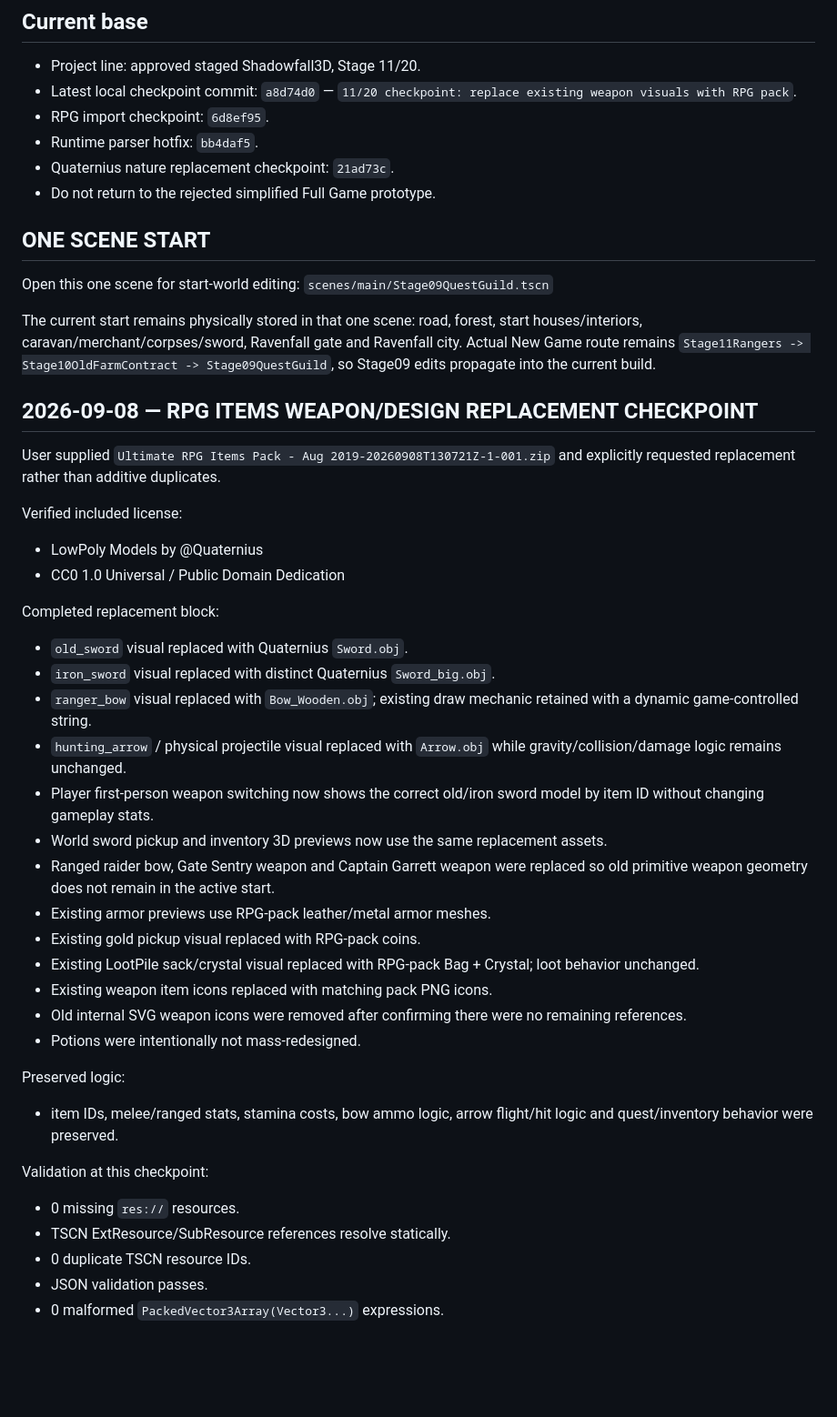
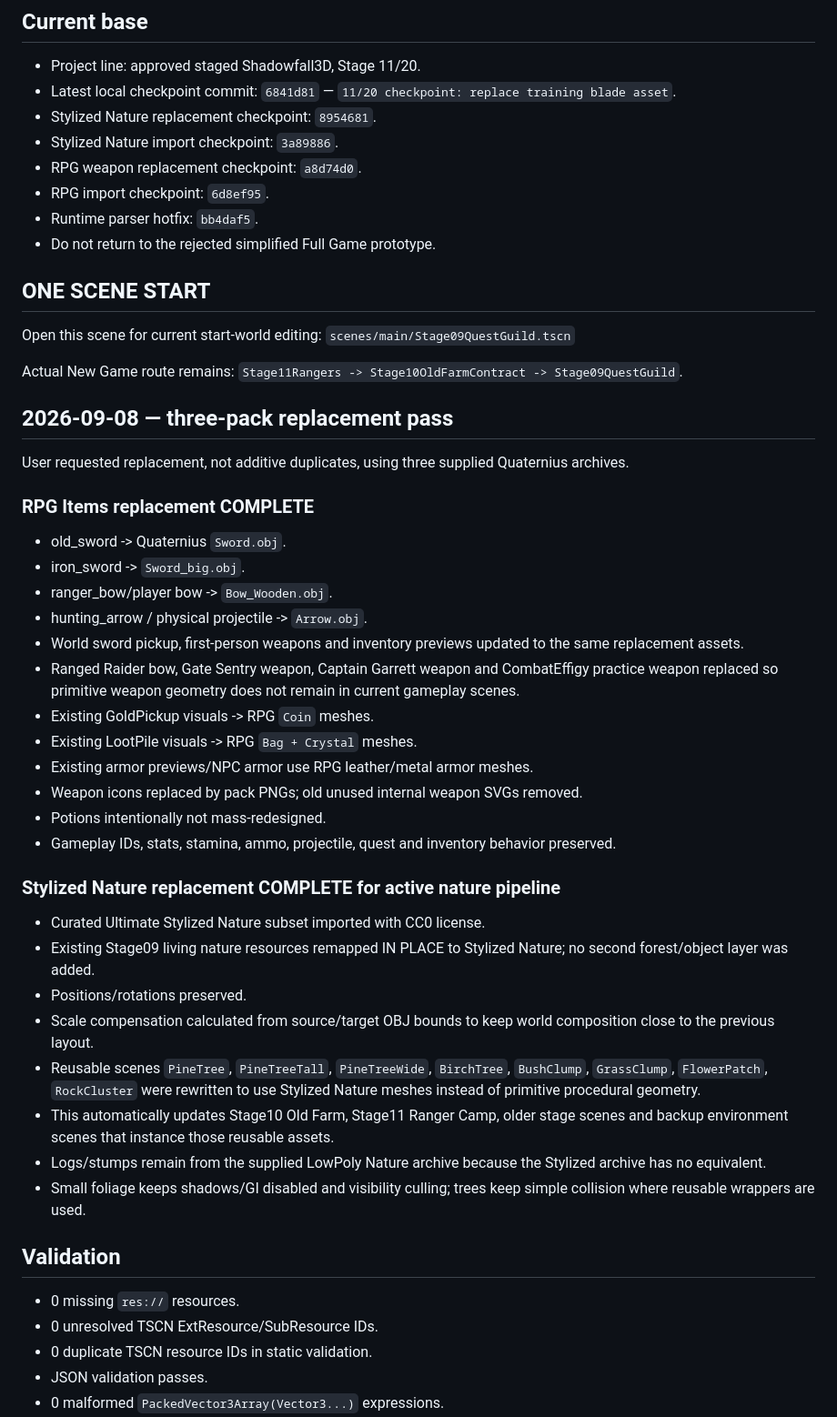
Before and after one commit to PlanBan/PlanBan, a Markdown page: Shadowfall3D/WORK_STATUS.md, the part around one of its changes. Shown at 91% size. Drawn GitHub-style; blank space fills up the shorter version.

Commit message:
Save stylized nature replacement checkpoint

```diff
--- a/Shadowfall3D/WORK_STATUS.md
+++ b/Shadowfall3D/WORK_STATUS.md
@@ -2,46 +2,51 @@
 
 ## Current base
 - Project line: approved staged Shadowfall3D, Stage 11/20.
-- Latest local checkpoint commit: `a8d74d0` — `11/20 checkpoint: replace existing weapon visuals with RPG pack`.
+- Latest local checkpoint commit: `6841d81` — `11/20 checkpoint: replace training blade asset`.
+- Stylized Nature replacement checkpoint: `8954681`.
+- Stylized Nature import checkpoint: `3a89886`.
+- RPG weapon replacement checkpoint: `a8d74d0`.
 - RPG import checkpoint: `6d8ef95`.
 - Runtime parser hotfix: `bb4daf5`.
-- Quaternius nature replacement checkpoint: `21ad73c`.
 - Do not return to the rejected simplified Full Game prototype.
 
 ## ONE SCENE START
-Open this one scene for start-world editing:
+Open this scene for current start-world editing:
 `scenes/main/Stage09QuestGuild.tscn`
 
-The current start remains physically stored in that one scene: road, forest, start houses/interiors, caravan/merchant/corpses/sword, Ravenfall gate and Ravenfall city. Actual New Game route remains `Stage11Rangers -> Stage10OldFarmContract -> Stage09QuestGuild`, so Stage09 edits propagate into the current build.
+Actual New Game route remains:
+`Stage11Rangers -> Stage10OldFarmContract -> Stage09QuestGuild`.
 
-## 2026-09-08 — RPG ITEMS WEAPON/DESIGN REPLACEMENT CHECKPOINT
-User supplied `Ultimate RPG Items Pack - Aug 2019-20260908T130721Z-1-001.zip` and explicitly requested replacement rather than additive duplicates.
+## 2026-09-08 — three-pack replacement pass
+User requested replacement, not additive duplicates, using three supplied Quaternius archives.
 
-Verified included license:
-- LowPoly Models by @Quaternius
-- CC0 1.0 Universal / Public Domain Dedication
+### RPG Items replacement COMPLETE
+- old_sword -> Quaternius `Sword.obj`.
+- iron_sword -> `Sword_big.obj`.
+- ranger_bow/player bow -> `Bow_Wooden.obj`.
+- hunting_arrow / physical projectile -> `Arrow.obj`.
+- World sword pickup, first-person weapons and inventory previews updated to the same replacement assets.
+- Ranged Raider bow, Gate Sentry weapon, Captain Garrett weapon and CombatEffigy practice weapon replaced so primitive weapon geometry does not remain in current gameplay scenes.
+- Existing GoldPickup visuals -> RPG `Coin` meshes.
+- Existing LootPile visuals -> RPG `Bag + Crystal` meshes.
+- Existing armor previews/NPC armor use RPG leather/metal armor meshes.
+- Weapon icons replaced by pack PNGs; old unused internal weapon SVGs removed.
+- Potions intentionally not mass-redesigned.
+- Gameplay IDs, stats, stamina, ammo, projectile, quest and inventory behavior preserved.
 
-Completed replacement block:
-- `old_sword` visual replaced with Quaternius `Sword.obj`.
-- `iron_sword` visual replaced with distinct Quaternius `Sword_big.obj`.
-- `ranger_bow` visual replaced with `Bow_Wooden.obj`; existing draw mechanic retained with a dynamic game-controlled string.
-- `hunting_arrow` / physical projectile visual replaced with `Arrow.obj` while gravity/collision/damage logic remains unchanged.
-- Player first-person weapon switching now shows the correct old/iron sword model by item ID without changing gameplay stats.
-- World sword pickup and inventory 3D previews now use the same replacement assets.
-- Ranged raider bow, Gate Sentry weapon and Captain Garrett weapon were replaced so old primitive weapon geometry does not remain in the active start.
-- Existing armor previews use RPG-pack leather/metal armor meshes.
-- Existing gold pickup visual replaced with RPG-pack coins.
-- Existing LootPile sack/crystal visual replaced with RPG-pack Bag + Crystal; loot behavior unchanged.
-- Existing weapon item icons replaced with matching pack PNG icons.
-- Old internal SVG weapon icons were removed after confirming there were no remaining references.
-- Potions were intentionally not mass-redesigned.
+### Stylized Nature replacement COMPLETE for active nature pipeline
+- Curated Ultimate Stylized Nature subset imported with CC0 license.
+- Existing Stage09 living nature resources remapped IN PLACE to Stylized Nature; no second forest/object layer was added.
+- Positions/rotations preserved.
+- Scale compensation calculated from source/target OBJ bounds to keep world composition close to the previous layout.
+- Reusable scenes `PineTree`, `PineTreeTall`, `PineTreeWide`, `BirchTree`, `BushClump`, `GrassClump`, `FlowerPatch`, `RockCluster` were rewritten to use Stylized Nature meshes instead of primitive procedural geometry.
+- This automatically updates Stage10 Old Farm, Stage11 Ranger Camp, older stage scenes and backup environment scenes that instance those reusable assets.
+- Logs/stumps remain from the supplied LowPoly Nature archive because the Stylized archive has no equivalent.
+- Small foliage keeps shadows/GI disabled and visibility culling; trees keep simple collision where reusable wrappers are used.
 
-Preserved logic:
-- item IDs, melee/ranged stats, stamina costs, bow ammo logic, arrow flight/hit logic and quest/inventory behavior were preserved.
-
-Validation at this checkpoint:
+## Validation
 - 0 missing `res://` resources.
-- TSCN ExtResource/SubResource references resolve statically.
-- 0 duplicate TSCN resource IDs.
+- 0 unresolved TSCN ExtResource/SubResource IDs.
+- 0 duplicate TSCN resource IDs in static validation.
 - JSON validation passes.
 - 0 malformed `PackedVector3Array(Vector3...)` expressions.
```
Also changed, not shown: other parts of Shadowfall3D/WORK_STATUS.md (+3 -15 lines).
